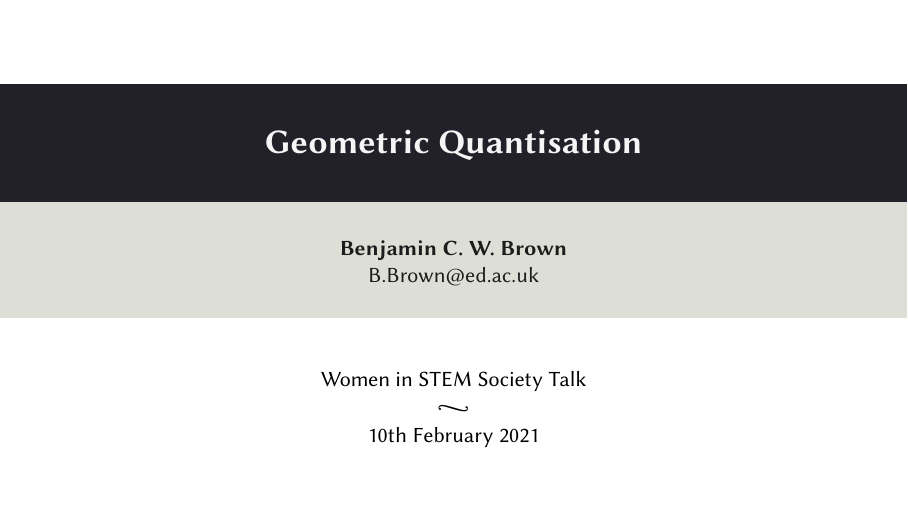
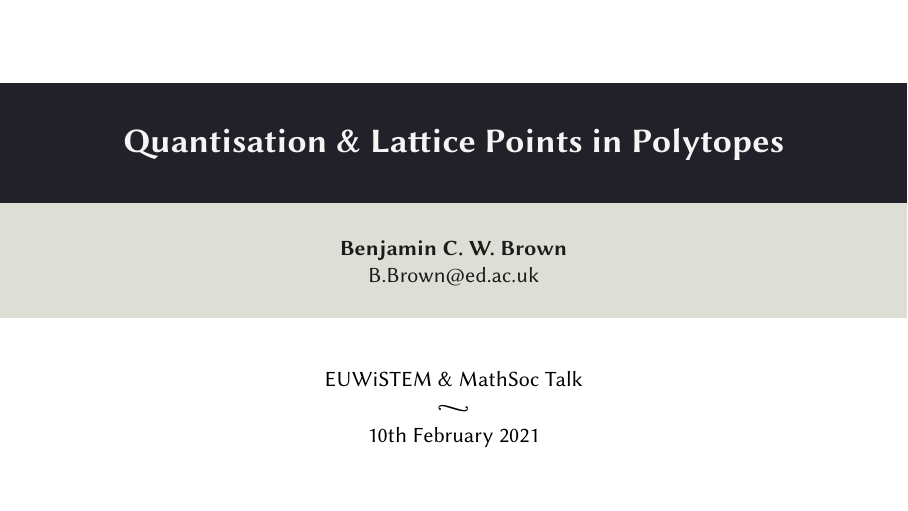
Before and after one commit to bencwbrown/WomenInSTEM-Semester2-2021, LaTeX slides (content/presentation169.tex, which reads content/misc/variables.tex): page 1 of 30. The pictures show the PDF file output/presentation169.pdf that the author committed with the source.

Commit message:
annotated slides and added talk prompts

```diff
--- a/content/misc/variables.tex
+++ b/content/misc/variables.tex
@@ -1,4 +1,4 @@
-\newcommand{\presentationTitle}{Geometric Quantisation}
+\newcommand{\presentationTitle}{Quantisation \& Lattice Points in Polytopes}
 \newcommand{\shortTitle}{Presentation Short Title}
 \newcommand{\presentationSubtitle}{Presentation Subtitle}
 \newcommand{\university}{University}
@@ -9,4 +9,4 @@
 \newcommand{\presentationAuthorShort}{Ben Brown}
 \newcommand{\presentationAuthorEmail}{B.Brown@ed.ac.uk}
 \newcommand{\presentationSubject}{Presentation Subject}
-\newcommand{\presentationLocation}{Women in STEM Society Talk}
+\newcommand{\presentationLocation}{EUWiSTEM \& MathSoc Talk}
```
Also changed, not shown: EUWiSTEM-outline.pdf (added), EUWiSTEM_10-02-2021.pdf (added), output/presentation.pdf, output/presentation169.pdf.
